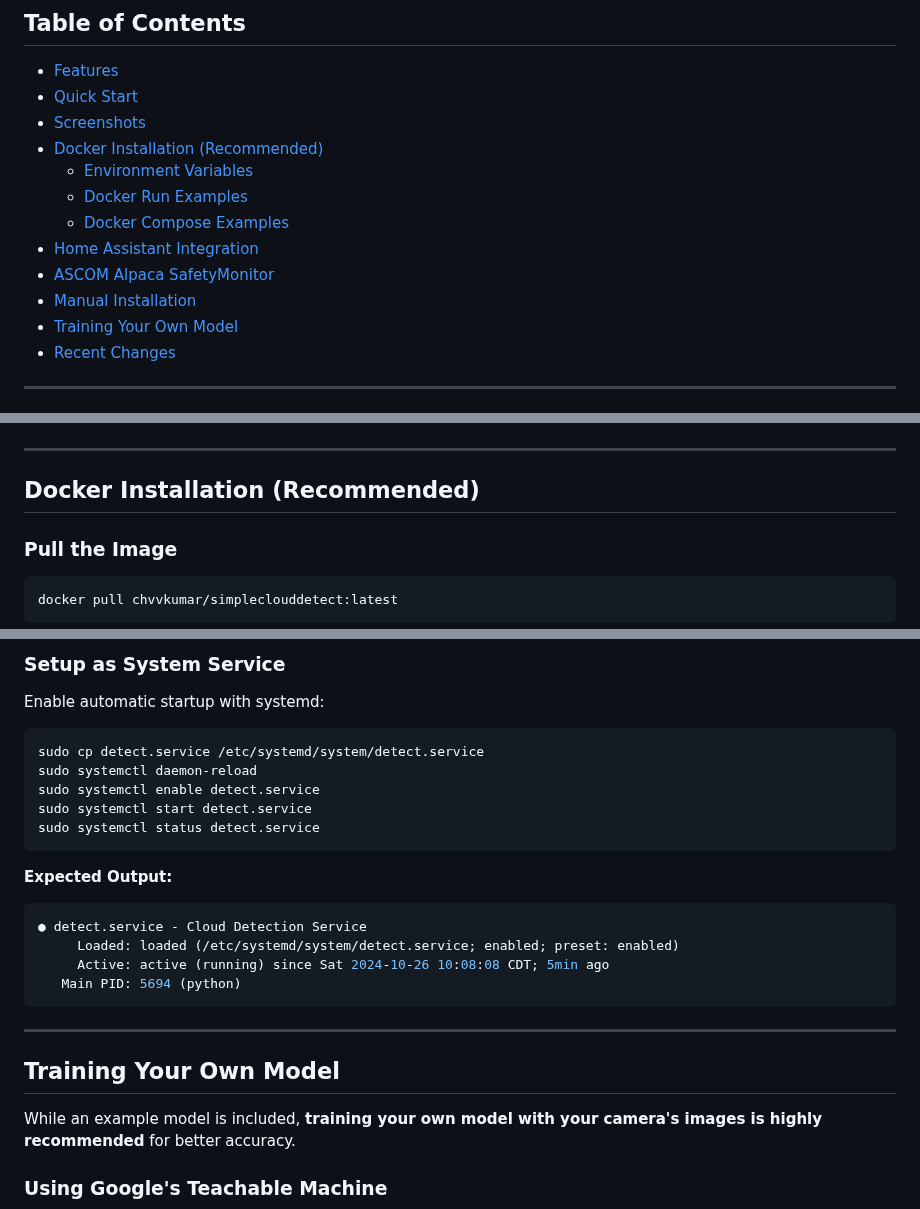
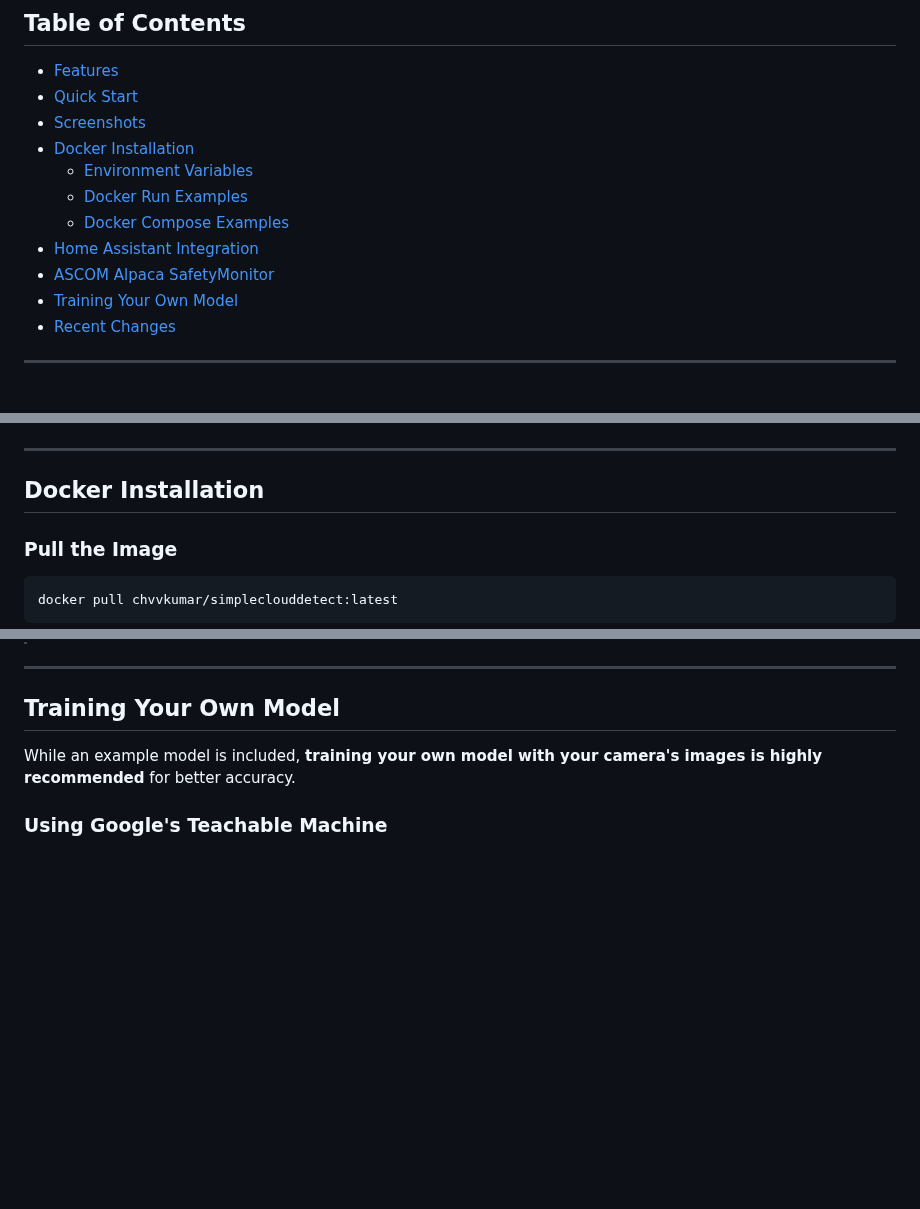
Before and after one commit to chvvkumar/simpleCloudDetect, a Markdown page: readme.md, 3 parts joined by grey strips. GitHub-like rendering; blank space fills up the shorter version.

````diff
--- a/readme.md
+++ b/readme.md
@@ -13,13 +13,12 @@ A Machine Learning-based cloud detection system for AllSky cameras with MQTT and
 - [Features](#features)
 - [Quick Start](#quick-start)
 - [Screenshots](#screenshots)
-- [Docker Installation (Recommended)](#docker-installation-recommended)
+- [Docker Installation](#docker-installation)
   - [Environment Variables](#environment-variables)
   - [Docker Run Examples](#docker-run-examples)
   - [Docker Compose Examples](#docker-compose-examples)
 - [Home Assistant Integration](#home-assistant-integration)
 - [ASCOM Alpaca SafetyMonitor](#ascom-alpaca-safetymonitor)
-- [Manual Installation](#manual-installation-non-docker)
 - [Training Your Own Model](#training-your-own-model)
 - [Recent Changes](#recent-changes)
 
@@ -66,7 +65,7 @@ That's it! Your device will automatically appear in Home Assistant under **Setti
 
 ---
 
-## Docker Installation (Recommended)
+## Docker Installation
 
 ### Pull the Image
 
@@ -382,22 +330,3 @@ python3 detect.py
-### Setup as System Service
-
-Enable automatic startup with systemd:
-
-```shell
-sudo cp detect.service /etc/systemd/system/detect.service
-sudo systemctl daemon-reload
-sudo systemctl enable detect.service
-sudo systemctl start detect.service
-sudo systemctl status detect.service
-```
-
-**Expected Output:**
-```shell
-● detect.service - Cloud Detection Service
-     Loaded: loaded (/etc/systemd/system/detect.service; enabled; preset: enabled)
-     Active: active (running) since Sat 2024-10-26 10:08:08 CDT; 5min ago
-   Main PID: 5694 (python)
-```
 
 ---
 
````
Also changed, not shown: other parts of readme.md (+1 -60 lines), ALPACA_README.md (+2 -2 lines).
